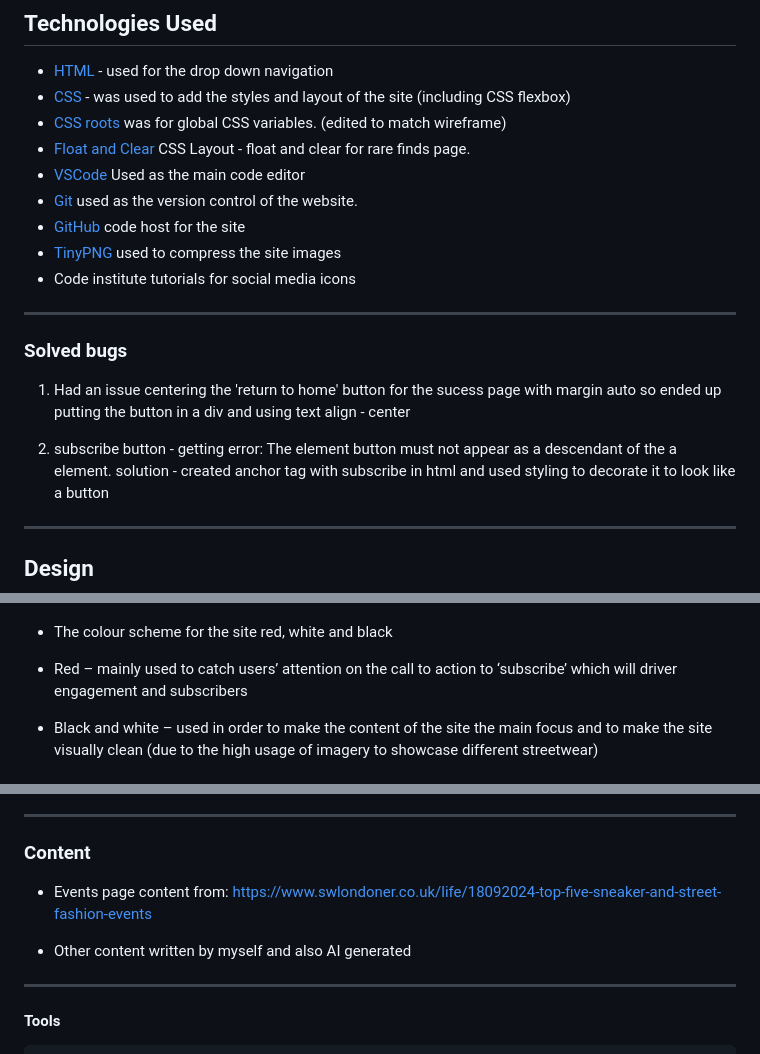
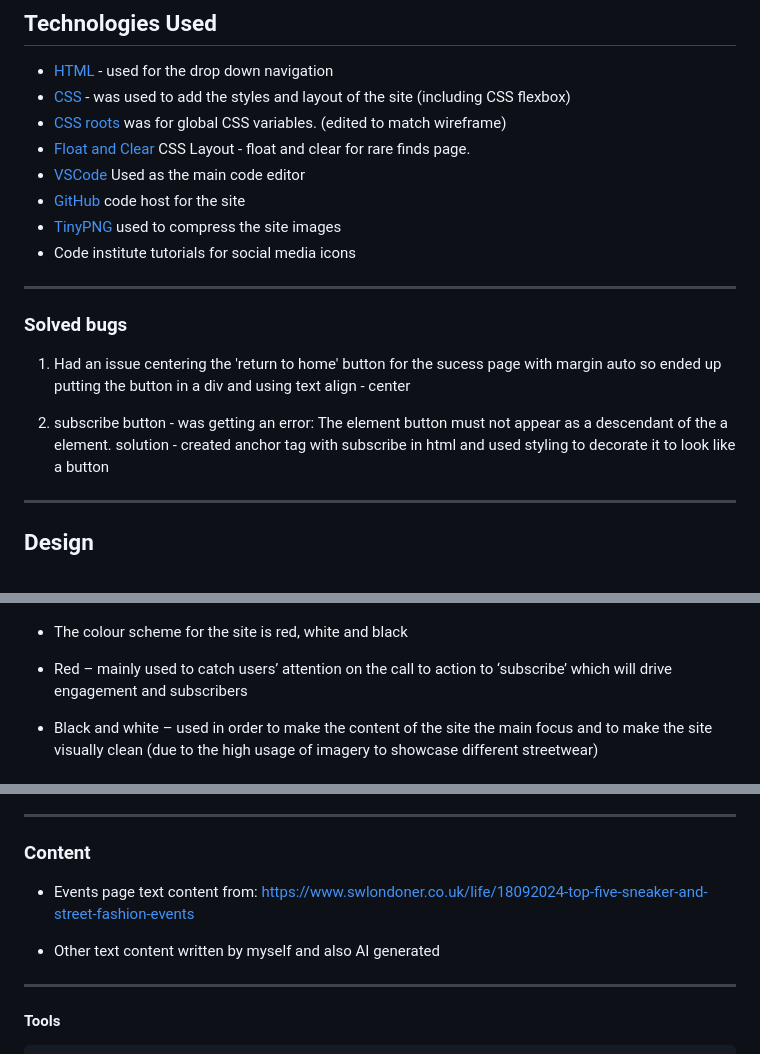
Before and after one commit to MunasheMuk2/streetwear-curated, a Markdown page: README.md, 3 parts joined by grey strips. Rendered like a GitHub page.

```diff
--- a/README.md
+++ b/README.md
@@ -138,7 +138,6 @@ _Frequent users_
 - [CSS roots](https://developer.mozilla.org/en-US/docs/Web/CSS/:root) was for global CSS variables. (edited to match wireframe)
 - [Float and Clear](https://www.w3schools.com) CSS Layout - float and clear for rare finds page.
 - [VSCode](https://code.visualstudio.com/)  Used as the main code editor
-- [Git](https://git-scm.com/)  used as the version control of the website.
 - [GitHub](https://github.com/) code host for the site
 - [TinyPNG](https://tinypng.com/) used to compress the site images
 - Code institute tutorials for social media icons
@@ -148,7 +147,7 @@ _Frequent users_
 
 1. Had an issue centering the 'return to home' button for the sucess page with margin auto so ended up putting the button in a div and using text align - center
 
-2. subscribe button - getting error: The element button must not appear as a descendant of the a element.
+2. subscribe button - was getting an error: The element button must not appear as a descendant of the a element.
 solution - created anchor tag with subscribe in html and used styling to decorate it to look like a button
 
 ---
@@ -158,9 +157,9 @@ solution - created anchor tag with subscribe in html and used styling to decorat
 
 ![Color pallet](screenshots/color-pallete.jpg)
 
-- The colour scheme for the site red, white and black
+- The colour scheme for the site is red, white and black
 
-- Red – mainly used to catch users’ attention on the call to action to ‘subscribe’ which will driver engagement and subscribers
+- Red – mainly used to catch users’ attention on the call to action to ‘subscribe’ which will drive engagement and subscribers
 
 - Black and white – used in order to make the content of the site the main focus and to make the site visually clean (due to the high usage of imagery to showcase different streetwear)
 
@@ -219,9 +218,9 @@ In order to make a local copy of this project clone it in your IDE Terminal usin
 
 ### Content
 
--  Events page content from: https://www.swlondoner.co.uk/life/18092024-top-five-sneaker-and-street-fashion-events
+-  Events page text content from: https://www.swlondoner.co.uk/life/18092024-top-five-sneaker-and-street-fashion-events
 
--  Other content written by myself and also AI generated
+-  Other text content written by myself and also AI generated
 
 ---
 
```
Also changed, not shown: other parts of README.md (+4 -4 lines).
